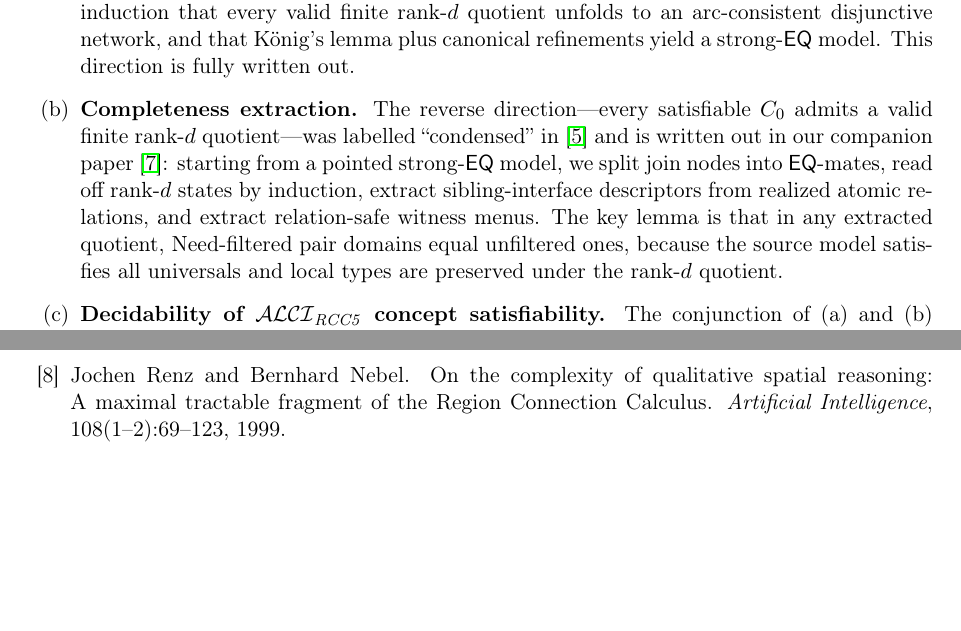
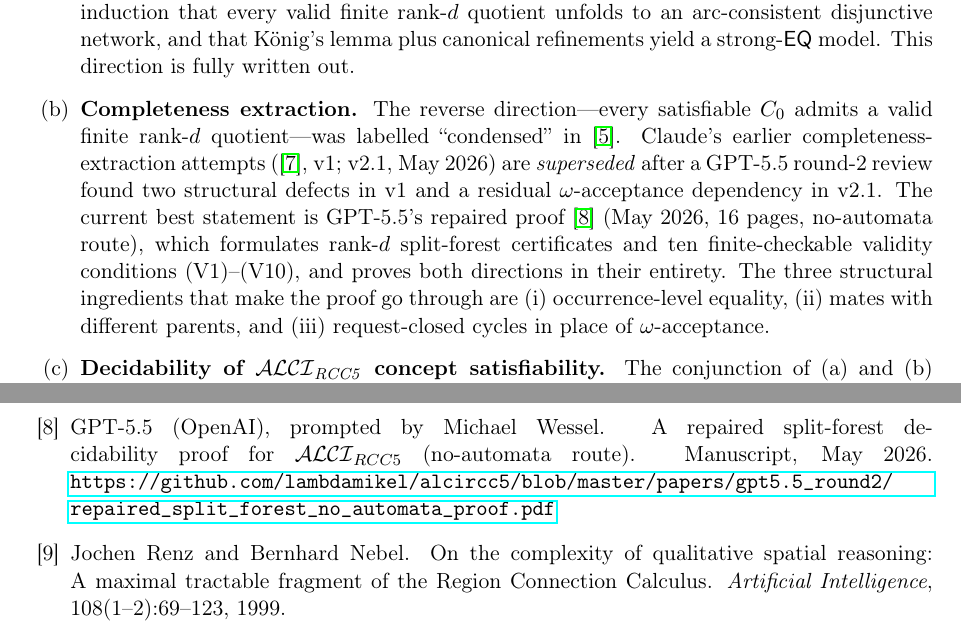
Before and after one commit to lambdamikel/alcircc5, a LaTeX paper (papers/cover_tree_tableau_ALCIRCC5.tex): two parts of pages 10 and 12 of 12 before the commit and two parts of pages 10 and 13 of 13 after it, joined at a grey line, cut so that both start at the same text, the shorter picture padded with empty space. Compiled offline with pdfLaTeX.

Commit message:
Cover-tree impl paper: cite repaired proof as completeness pillar
Update the proof-status section and bibliography to reflect that
GPT-5.5's repaired proof is now the completeness pillar.  Claude's
v1 (and v2.1) completeness-extraction attempts are marked
superseded; the description of the model-to-quotient direction is
replaced with the repaired proof's three structural ingredients
(occurrence-level equality, mates with different parents,
request-closed cycles).

Co-Authored-By: Claude Opus 4.7 <noreply@anthropic.com>

```diff
--- a/papers/cover_tree_tableau_ALCIRCC5.tex
+++ b/papers/cover_tree_tableau_ALCIRCC5.tex
@@ -941,16 +941,20 @@ review).}
   \item \textbf{Completeness extraction.}
     The reverse direction---every satisfiable
     $C_0$ admits a valid finite rank-$d$
-    quotient---was labelled ``condensed'' in~\cite{SiblingCompleted}
-    and is written out in our companion
-    paper~\cite{CompletenessExtraction}: starting from a pointed
-    strong-$\EQ$ model, we split join nodes into $\EQ$-mates, read
-    off rank-$d$ states by induction, extract sibling-interface
-    descriptors from realized atomic relations, and extract
-    relation-safe witness menus.  The key lemma is that in any
-    extracted quotient, Need-filtered pair domains equal unfiltered
-    ones, because the source model satisfies all universals and
-    local types are preserved under the rank-$d$ quotient.
+    quotient---was labelled ``condensed'' in~\cite{SiblingCompleted}.
+    Claude's earlier completeness-extraction
+    attempts (\cite{CompletenessExtractionV1}, v1; v2.1, May~2026) are
+    \emph{superseded} after a GPT-5.5 round-2 review found
+    two structural defects in v1 and a residual
+    $\omega$-acceptance dependency in v2.1.  The current best
+    statement is GPT-5.5's repaired
+    proof~\cite{GPT55Repaired} (May~2026, 16~pages, no-automata
+    route), which formulates rank-$d$ split-forest certificates
+    and ten finite-checkable validity conditions (V1)--(V10), and
+    proves both directions in their entirety.  The three structural
+    ingredients that make the proof go through are (i)~occurrence-level
+    equality, (ii)~mates with different parents, and
+    (iii)~request-closed cycles in place of $\omega$-acceptance.
 
   \item \textbf{Decidability of $\ALCIRCC{5}$ concept satisfiability.}
     The conjunction of~(a) and~(b) establishes decidability:
@@ -1131,3 +1136,9 @@ Claude Opus (Anthropic), prompted by Michael Wessel.
+\bibitem{GPT55Repaired}
+GPT-5.5 (OpenAI), prompted by Michael Wessel.
+\newblock A repaired split-forest decidability proof for
+  $\mathcal{ALCI}_{RCC5}$ (no-automata route).
+\newblock Manuscript, May 2026.
+\newblock \url{https://github.com/lambdamikel/alcircc5/blob/master/papers/gpt5.5_round2/repaired_split_forest_no_automata_proof.pdf}
 
 \bibitem{RenzNebel1999}
 Jochen Renz and Bernhard Nebel.
```
Also changed, not shown: papers/cover_tree_tableau_ALCIRCC5.pdf, papers/cover_tree_tableau_ALCIRCC5.tex (5 more changed lines).
